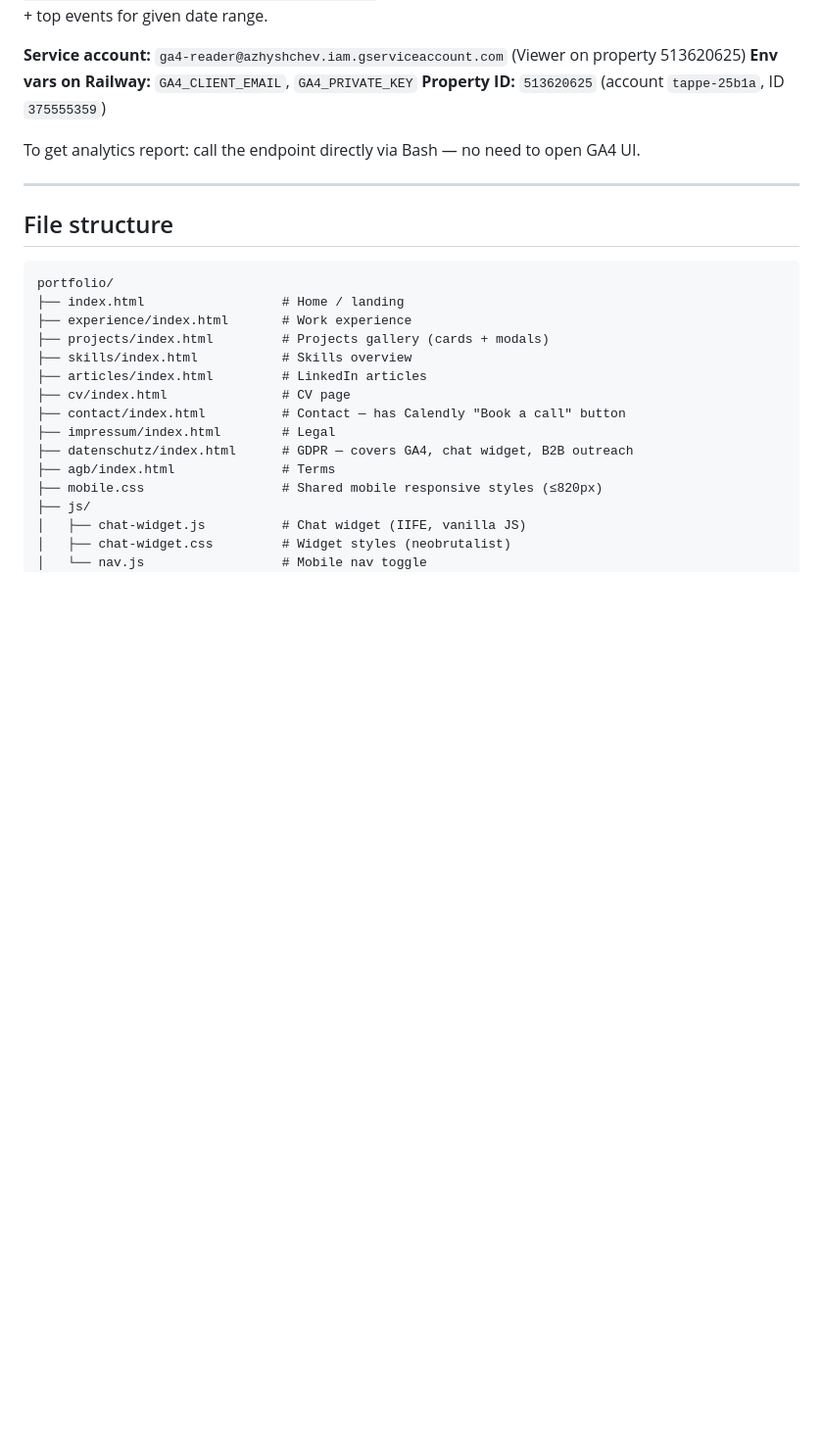
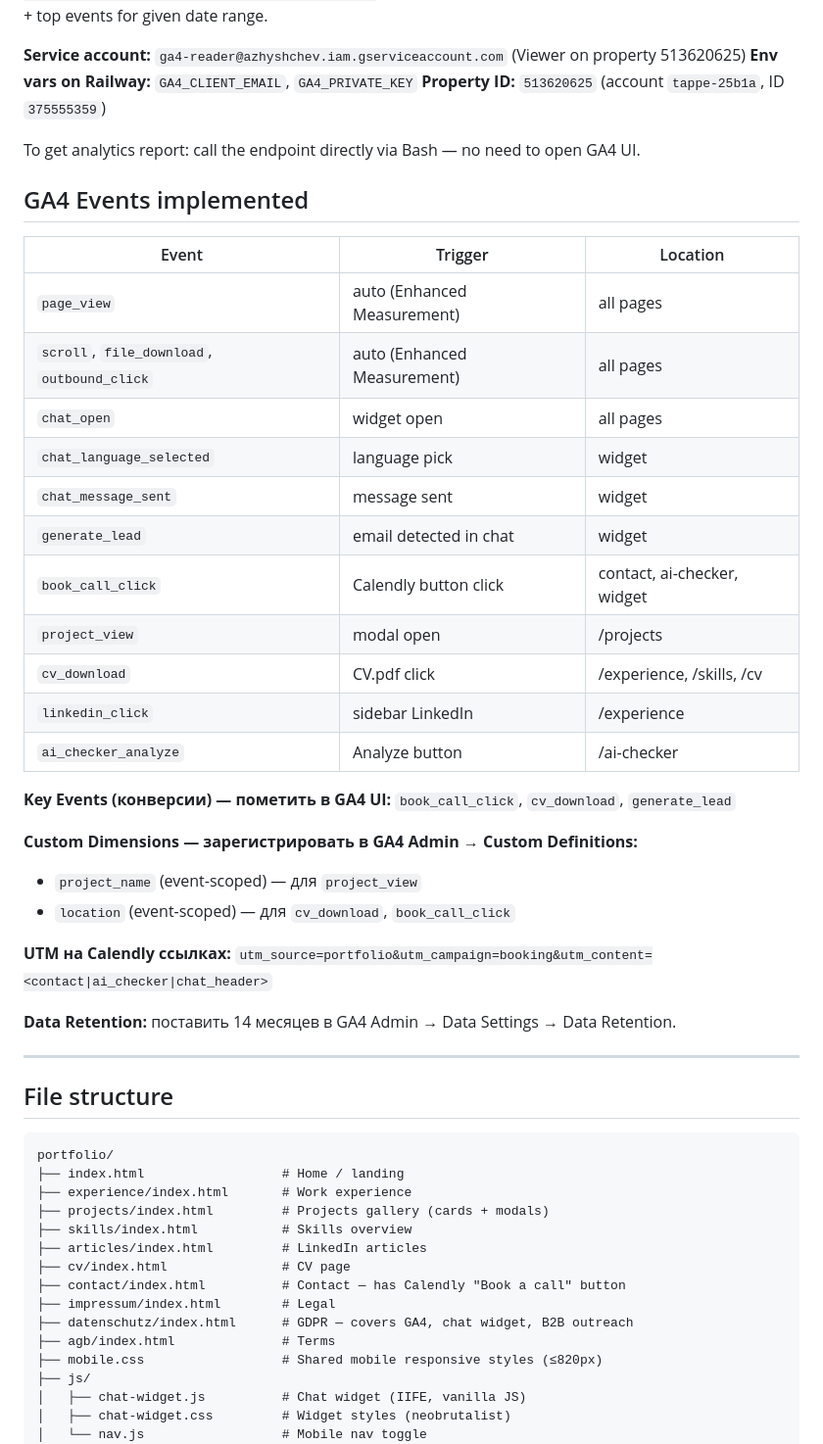
Before and after one commit to Azhy34/azhyshchev.de, a Markdown page: CLAUDE.md, the part around the change. Shown at 98% size. GitHub-like rendering; blank space fills up the shorter version.

Commit message:
docs: add GA4 events table and best practices to CLAUDE.md

```diff
--- a/CLAUDE.md
+++ b/CLAUDE.md
@@ -52,6 +52,32 @@ Returns: top pages (views, sessions, users, bounce rate) + top events for given
 **Property ID:** `513620625` (account `tappe-25b1a`, ID `375555359`)
 
 To get analytics report: call the endpoint directly via Bash — no need to open GA4 UI.
+
+## GA4 Events implemented
+
+| Event | Trigger | Location |
+|-------|---------|---------|
+| `page_view` | auto (Enhanced Measurement) | all pages |
+| `scroll`, `file_download`, `outbound_click` | auto (Enhanced Measurement) | all pages |
+| `chat_open` | widget open | all pages |
+| `chat_language_selected` | language pick | widget |
+| `chat_message_sent` | message sent | widget |
+| `generate_lead` | email detected in chat | widget |
+| `book_call_click` | Calendly button click | contact, ai-checker, widget |
+| `project_view` | modal open | /projects |
+| `cv_download` | CV.pdf click | /experience, /skills, /cv |
+| `linkedin_click` | sidebar LinkedIn | /experience |
+| `ai_checker_analyze` | Analyze button | /ai-checker |
+
+**Key Events (конверсии) — пометить в GA4 UI:** `book_call_click`, `cv_download`, `generate_lead`
+
+**Custom Dimensions — зарегистрировать в GA4 Admin → Custom Definitions:**
+- `project_name` (event-scoped) — для `project_view`
+- `location` (event-scoped) — для `cv_download`, `book_call_click`
+
+**UTM на Calendly ссылках:** `utm_source=portfolio&utm_campaign=booking&utm_content=<contact|ai_checker|chat_header>`
+
+**Data Retention:** поставить 14 месяцев в GA4 Admin → Data Settings → Data Retention.
 
 ---
 
```
